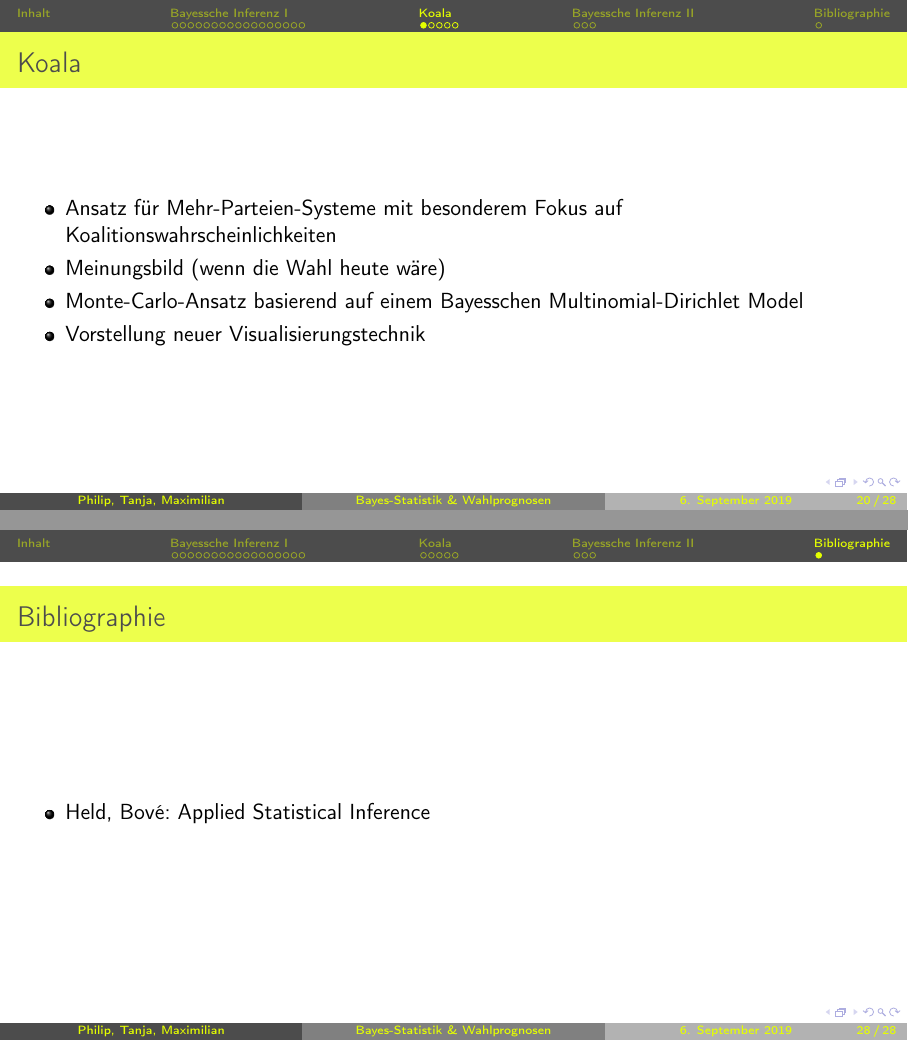
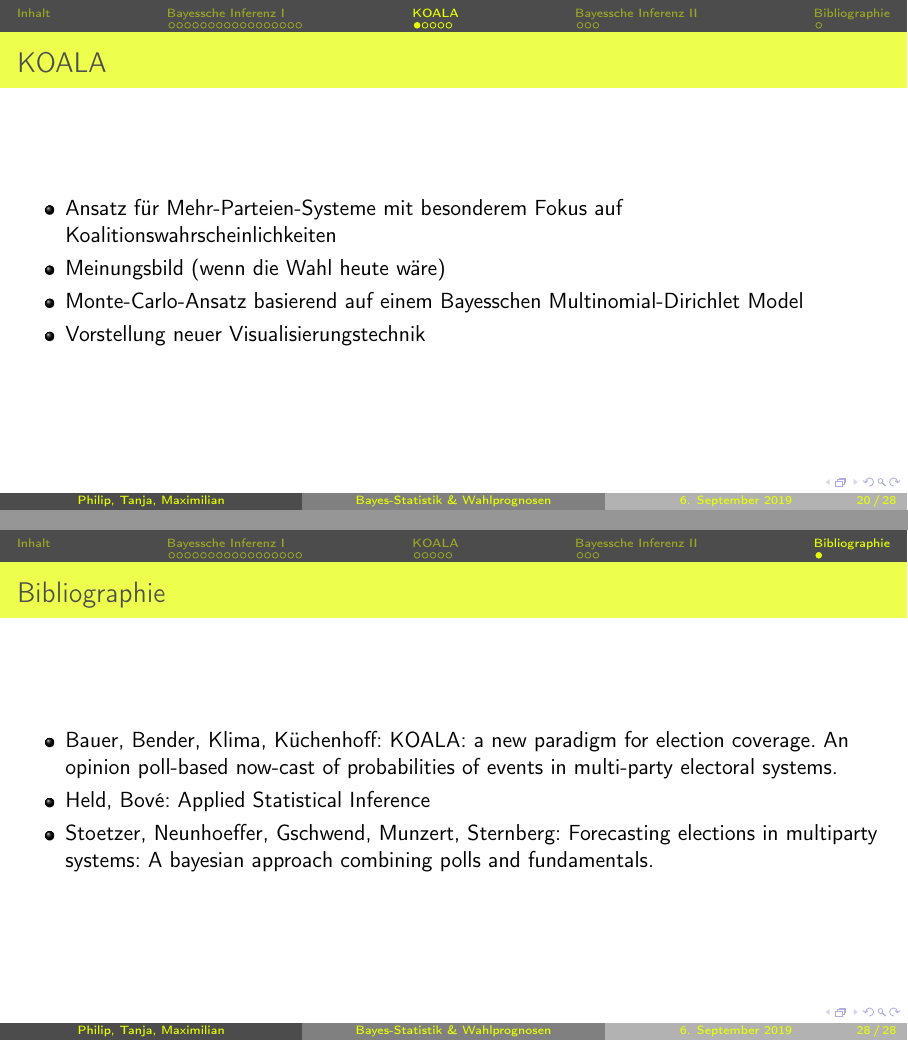
Before and after one commit to maximilianwiesmann/olang, LaTeX slides (presentation/presentation.tex): pages 58 and 76 of 76 before the commit and pages 58 and 75 of 75 after it, joined at a grey line. Compiled offline with pdfLaTeX.

Commit message:
Update presentation.tex

```diff
--- a/presentation/presentation.tex
+++ b/presentation/presentation.tex
@@ -325,10 +325,10 @@
 \end{itemize}
 \end{frame}
 
-\section{Koala}
+\section{KOALA}
 
 \begin{frame}
-	\frametitle{Koala}
+\frametitle{KOALA}
 \begin{itemize}
 \item Ansatz für Mehr-Parteien-Systeme mit besonderem Fokus auf Koalitionswahrscheinlichkeiten
 \item Meinungsbild (wenn die Wahl heute wäre)
@@ -463,14 +463,15 @@
 \end{columns}
 \end{frame}
 
-\
-
 
 \section{Bibliographie}
 \begin{frame}
 \frametitle{Bibliographie}
 \begin{itemize}
+\item Bauer, Bender, Klima, Küchenhoff: KOALA: a new paradigm
+for election coverage. An opinion poll-based now-cast of probabilities of events in multi-party electoral systems.
 \item Held, Bov\'{e}: Applied Statistical Inference
+\item Stoetzer, Neunhoeffer, Gschwend, Munzert, Sternberg: Forecasting elections in multiparty systems: A bayesian approach combining polls and fundamentals.
 \end{itemize}
 \end{frame}
 
```
Also changed, not shown: presentation/presentation.tex (10 more changed lines). Lines whose indentation alone changed are shown as unchanged.
